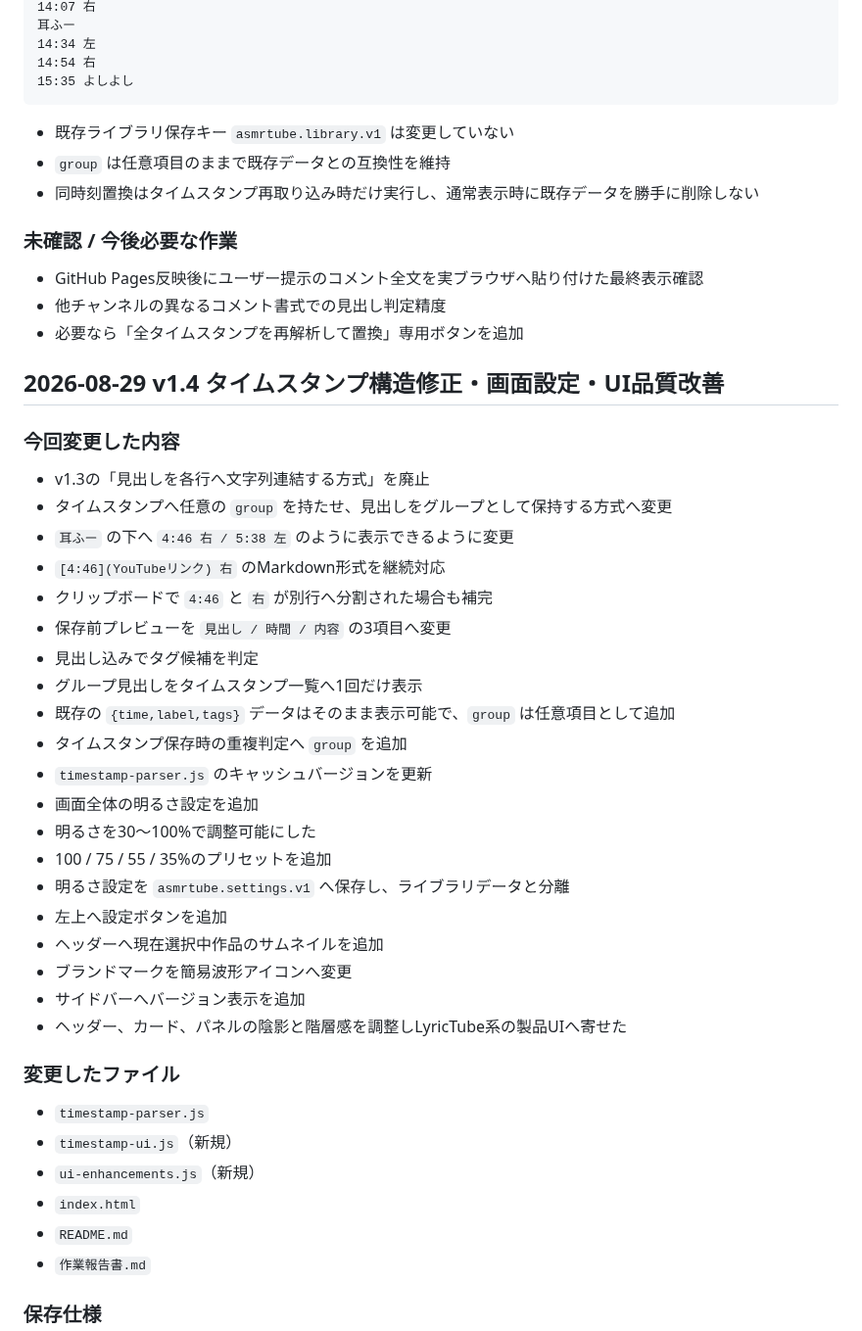
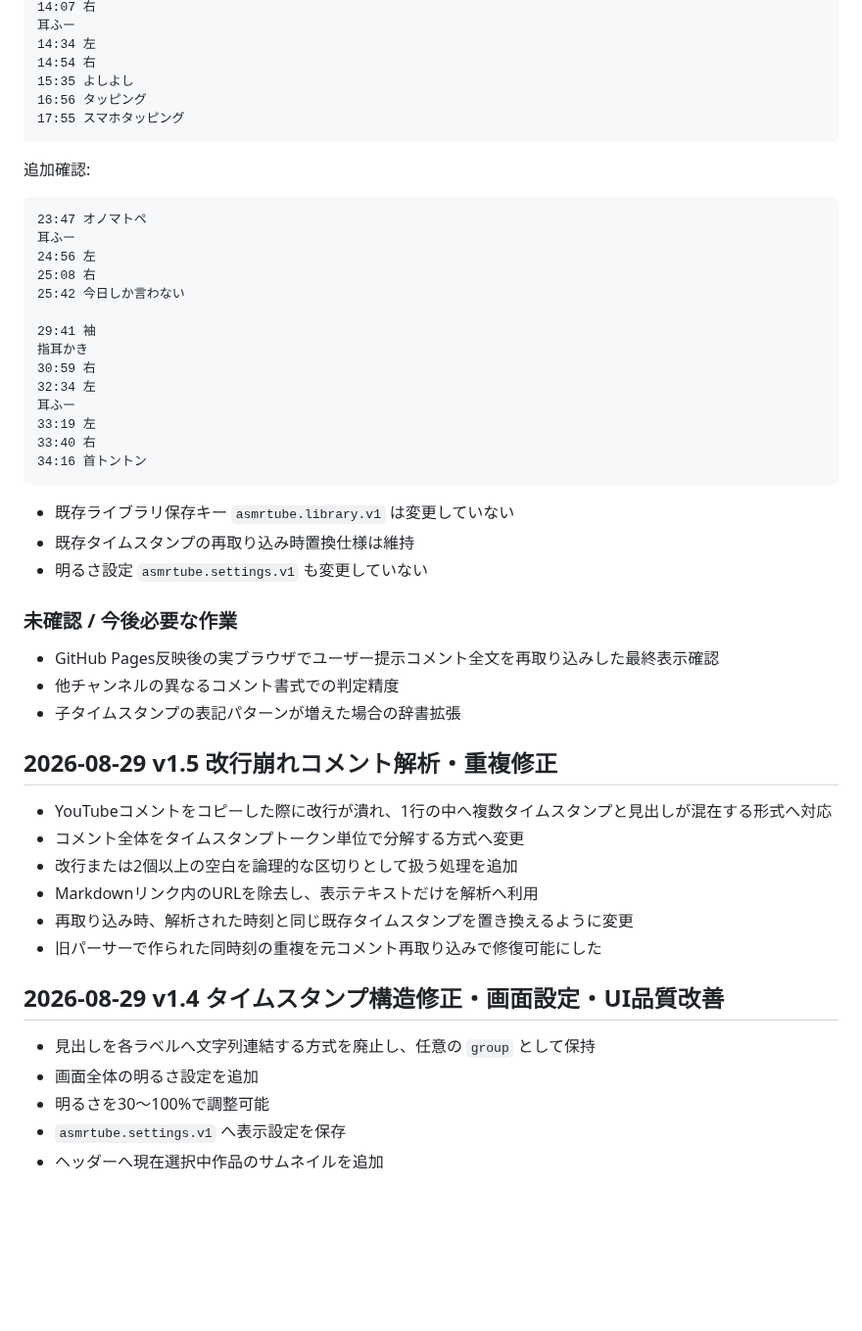
Before and after one commit to EliteMay/ar, a Markdown page: 作業報告書.md, the part around one of its changes. Shown at 98% size. Drawn GitHub-style; blank space fills up the shorter version.

Commit message:
Record v1.6 timestamp stability fixes

````diff
--- a/作業報告書.md
+++ b/作業報告書.md
@@ -42,51 +41,52 @@
 14:34 左
 14:54 右
 15:35 よしよし
+16:56 タッピング
+17:55 スマホタッピング
+```
+
+追加確認:
+
+```text
+23:47 オノマトペ
+耳ふー
+24:56 左
+25:08 右
+25:42 今日しか言わない
+
+29:41 袖
+指耳かき
+30:59 右
+32:34 左
+耳ふー
+33:19 左
+33:40 右
+34:16 首トントン
 ```
 
 - 既存ライブラリ保存キー `asmrtube.library.v1` は変更していない
-- `group` は任意項目のままで既存データとの互換性を維持
-- 同時刻置換はタイムスタンプ再取り込み時だけ実行し、通常表示時に既存データを勝手に削除しない
+- 既存タイムスタンプの再取り込み時置換仕様は維持
+- 明るさ設定 `asmrtube.settings.v1` も変更していない
 
 ### 未確認 / 今後必要な作業
 
-- GitHub Pages反映後にユーザー提示のコメント全文を実ブラウザへ貼り付けた最終表示確認
-- 他チャンネルの異なるコメント書式での見出し判定精度
-- 必要なら「全タイムスタンプを再解析して置換」専用ボタンを追加
+- GitHub Pages反映後の実ブラウザでユーザー提示コメント全文を再取り込みした最終表示確認
+- 他チャンネルの異なるコメント書式での判定精度
+- 子タイムスタンプの表記パターンが増えた場合の辞書拡張
+
+## 2026-08-29 v1.5 改行崩れコメント解析・重複修正
+
+- YouTubeコメントをコピーした際に改行が潰れ、1行の中へ複数タイムスタンプと見出しが混在する形式へ対応
+- コメント全体をタイムスタンプトークン単位で分解する方式へ変更
+- 改行または2個以上の空白を論理的な区切りとして扱う処理を追加
+- Markdownリンク内のURLを除去し、表示テキストだけを解析へ利用
+- 再取り込み時、解析された時刻と同じ既存タイムスタンプを置き換えるように変更
+- 旧パーサーで作られた同時刻の重複を元コメント再取り込みで修復可能にした
 
 ## 2026-08-29 v1.4 タイムスタンプ構造修正・画面設定・UI品質改善
 
-### 今回変更した内容
-
-- v1.3の「見出しを各行へ文字列連結する方式」を廃止
-- タイムスタンプへ任意の `group` を持たせ、見出しをグループとして保持する方式へ変更
-- `耳ふー` の下へ `4:46 右 / 5:38 左` のように表示できるように変更
-- `[4:46](YouTubeリンク) 右` のMarkdown形式を継続対応
-- クリップボードで `4:46` と `右` が別行へ分割された場合も補完
-- 保存前プレビューを `見出し / 時間 / 内容` の3項目へ変更
-- 見出し込みでタグ候補を判定
-- グループ見出しをタイムスタンプ一覧へ1回だけ表示
-- 既存の `{time,label,tags}` データはそのまま表示可能で、`group` は任意項目として追加
-- タイムスタンプ保存時の重複判定へ `group` を追加
-- `timestamp-parser.js` のキャッシュバージョンを更新
+- 見出しを各ラベルへ文字列連結する方式を廃止し、任意の `group` として保持
 - 画面全体の明るさ設定を追加
-- 明るさを30〜100%で調整可能にした
-- 100 / 75 / 55 / 35%のプリセットを追加
-- 明るさ設定を `asmrtube.settings.v1` へ保存し、ライブラリデータと分離
-- 左上へ設定ボタンを追加
+- 明るさを30〜100%で調整可能
+- `asmrtube.settings.v1` へ表示設定を保存
 - ヘッダーへ現在選択中作品のサムネイルを追加
-- ブランドマークを簡易波形アイコンへ変更
-- サイドバーへバージョン表示を追加
-- ヘッダー、カード、パネルの陰影と階層感を調整しLyricTube系の製品UIへ寄せた
-
-### 変更したファイル
-
-- `timestamp-parser.js`
-- `timestamp-ui.js`（新規）
-- `ui-enhancements.js`（新規）
-- `index.html`
-- `README.md`
-- `作業報告書.md`
-
-### 保存仕様
-
````
Also changed, not shown: other parts of 作業報告書.md (+20 -60 lines).
